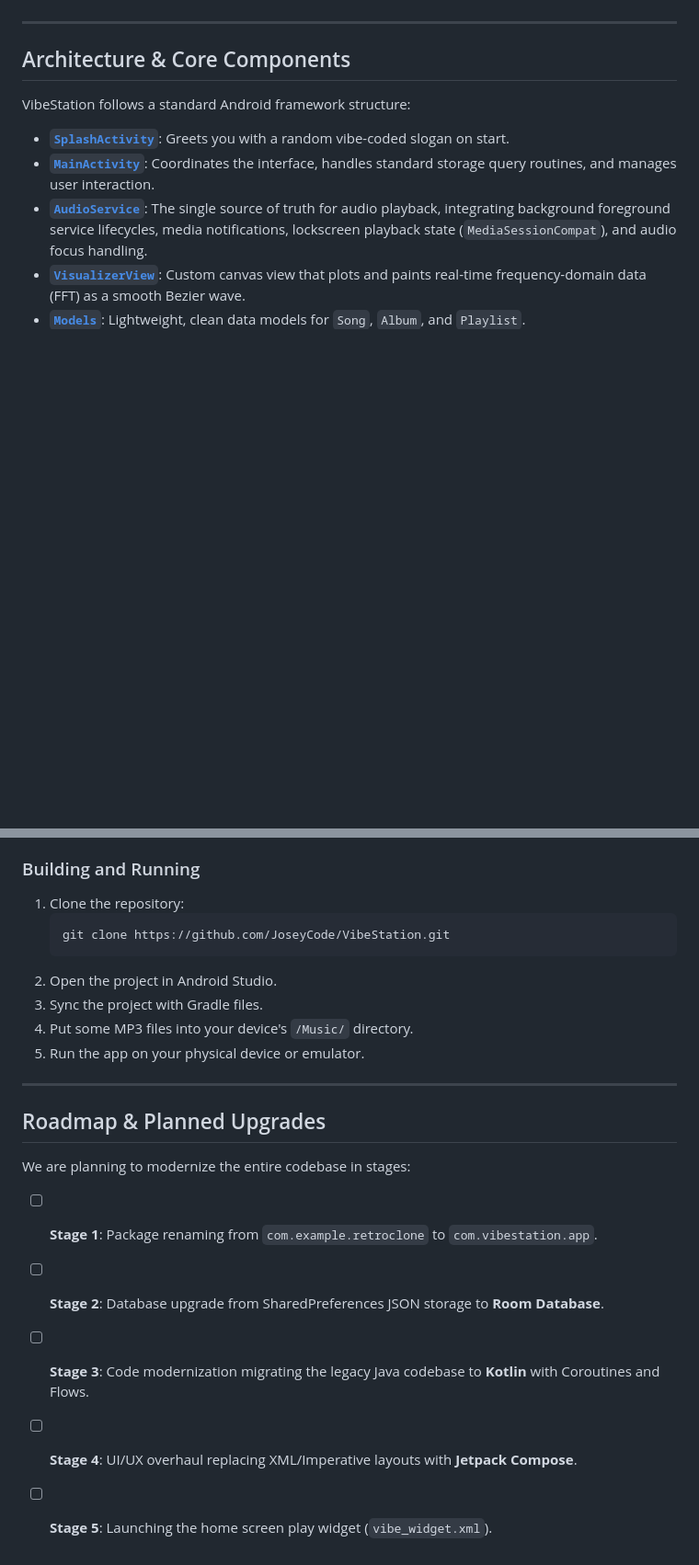
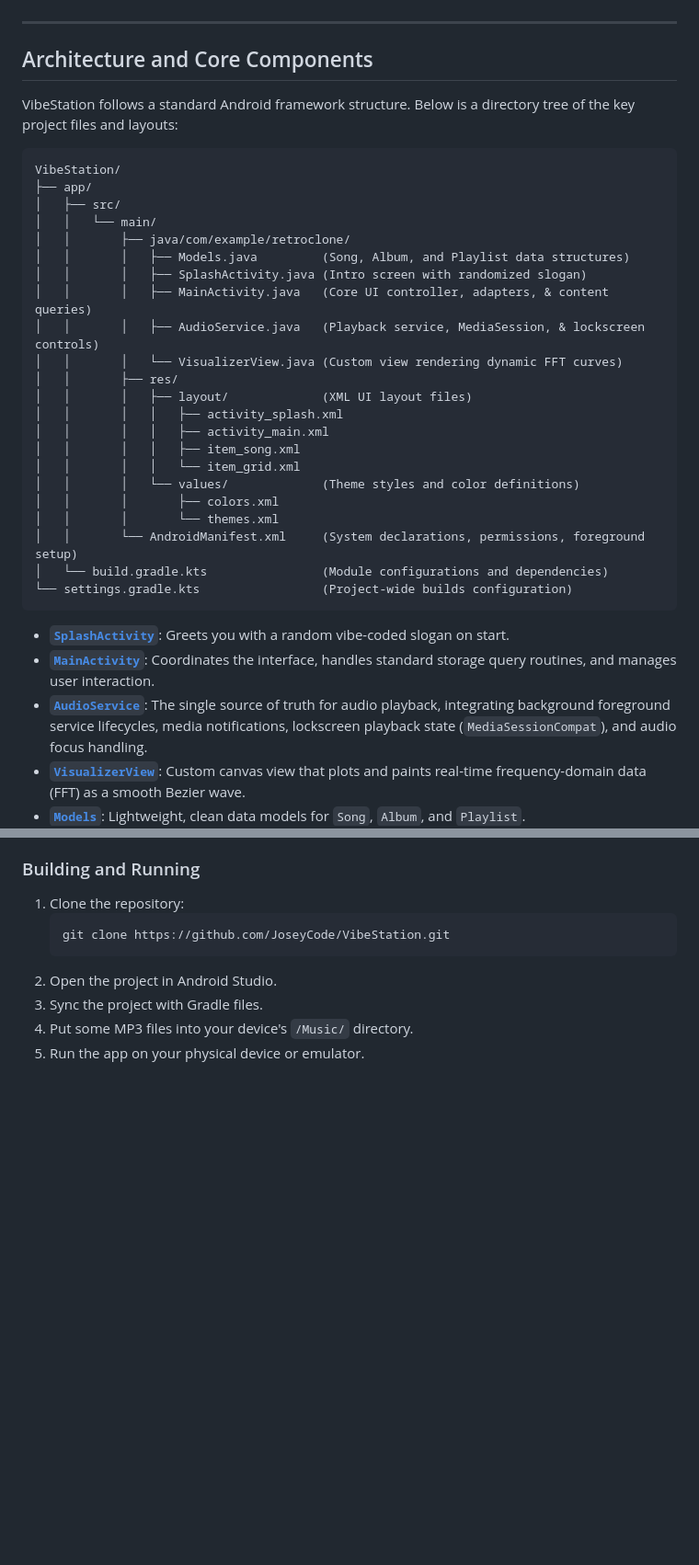
Before and after one commit to JoseyCode/VibeStation, a Markdown page: README.md, 2 parts joined by grey strips. Shown at 92% size. Drawn GitHub-style; blank space fills up the shorter version.

Commit message:
Update README: add file path directory tree and remove roadmap section

````diff
--- a/README.md
+++ b/README.md
@@ -17,9 +17,34 @@ VibeStation is a vibe-coded, premium, offline MP3 player for Android. Built with
 
 ---
 
-## Architecture & Core Components
+## Architecture and Core Components
 
-VibeStation follows a standard Android framework structure:
+VibeStation follows a standard Android framework structure. Below is a directory tree of the key project files and layouts:
+
+```text
+VibeStation/
+├── app/
+│   ├── src/
+│   │   └── main/
+│   │       ├── java/com/example/retroclone/
+│   │       │   ├── Models.java         (Song, Album, and Playlist data structures)
+│   │       │   ├── SplashActivity.java (Intro screen with randomized slogan)
+│   │       │   ├── MainActivity.java   (Core UI controller, adapters, & content queries)
+│   │       │   ├── AudioService.java   (Playback service, MediaSession, & lockscreen controls)
+│   │       │   └── VisualizerView.java (Custom view rendering dynamic FFT curves)
+│   │       ├── res/
+│   │       │   ├── layout/             (XML UI layout files)
+│   │       │   │   ├── activity_splash.xml
+│   │       │   │   ├── activity_main.xml
+│   │       │   │   ├── item_song.xml
+│   │       │   │   └── item_grid.xml
+│   │       │   └── values/             (Theme styles and color definitions)
+│   │       │       ├── colors.xml
+│   │       │       └── themes.xml
+│   │       └── AndroidManifest.xml     (System declarations, permissions, foreground setup)
+│   └── build.gradle.kts                (Module configurations and dependencies)
+└── settings.gradle.kts                 (Project-wide builds configuration)
+```
 
 *   **[`SplashActivity`](app/src/main/java/com/example/retroclone/SplashActivity.java)**: Greets you with a random vibe-coded slogan on start.
 *   **[`MainActivity`](app/src/main/java/com/example/retroclone/MainActivity.java)**: Coordinates the interface, handles standard storage query routines, and manages user interaction.
@@ -45,14 +70,3 @@ VibeStation follows a standard Android framework structure:
 3. Sync the project with Gradle files.
 4. Put some MP3 files into your device's `/Music/` directory.
 5. Run the app on your physical device or emulator.
-
----
-
-## Roadmap & Planned Upgrades
-
-We are planning to modernize the entire codebase in stages:
-*   [ ] **Stage 1**: Package renaming from `com.example.retroclone` to `com.vibestation.app`.
-*   [ ] **Stage 2**: Database upgrade from SharedPreferences JSON storage to **Room Database**.
-*   [ ] **Stage 3**: Code modernization migrating the legacy Java codebase to **Kotlin** with Coroutines and Flows.
-*   [ ] **Stage 4**: UI/UX overhaul replacing XML/Imperative layouts with **Jetpack Compose**.
-*   [ ] **Stage 5**: Launching the home screen play widget (`vibe_widget.xml`).
````
